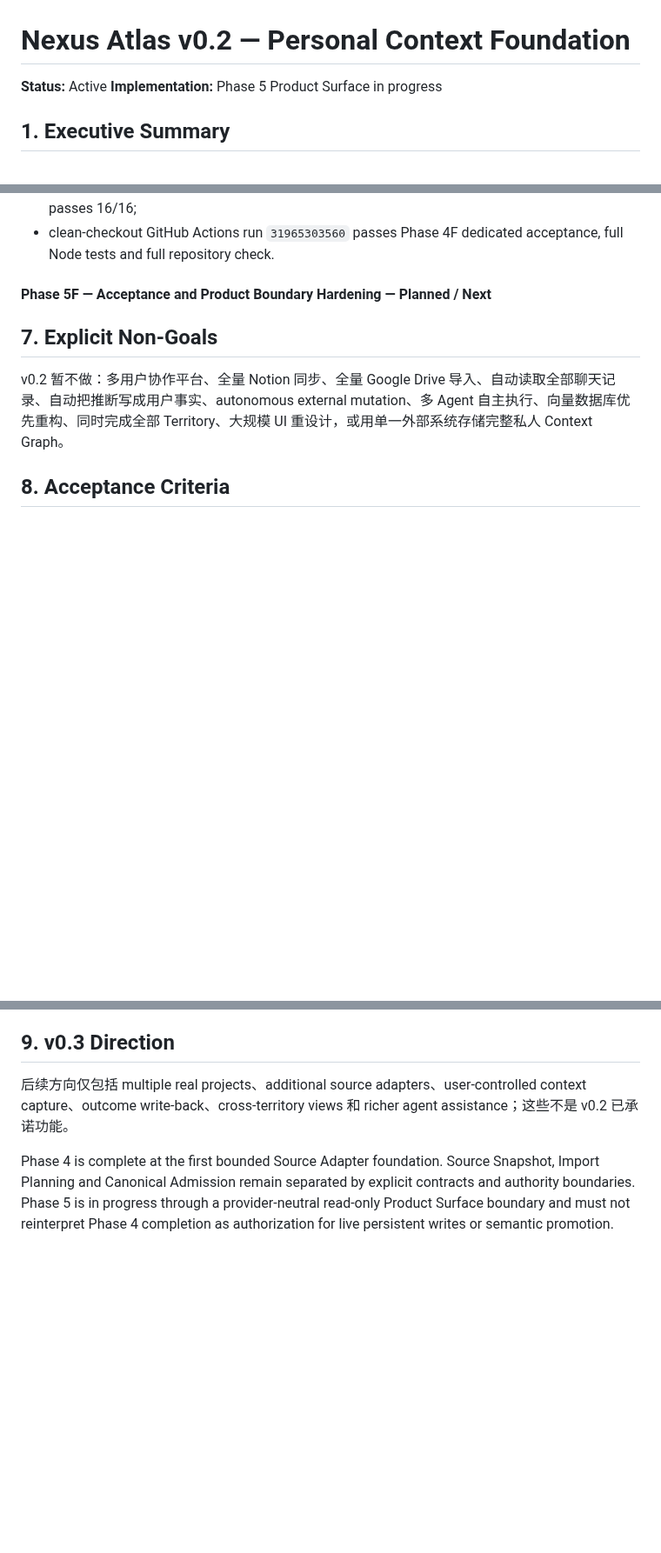
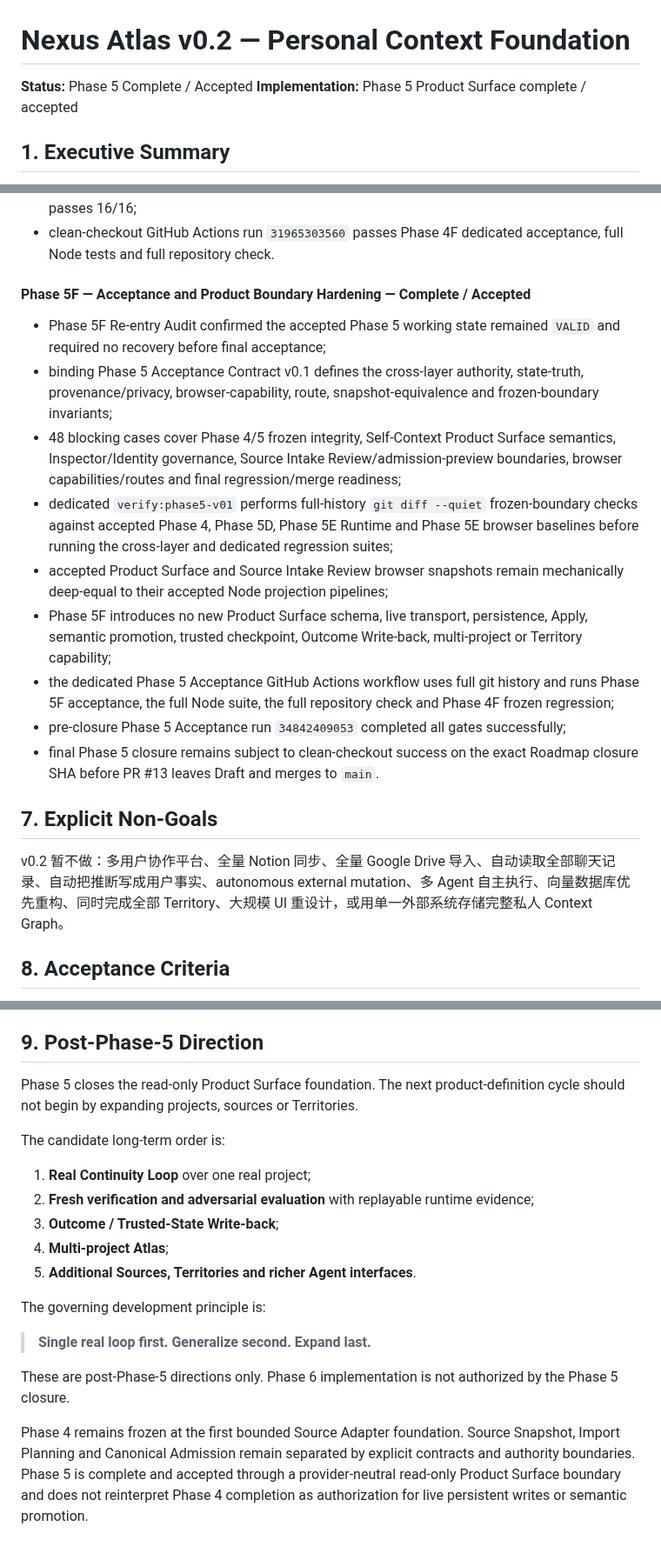
Before and after one commit to cyrilla-mist/nexus-ai, a Markdown page: docs/Nexus-Atlas-v0.2-Roadmap.md, 3 parts joined by grey strips. Shown at 87% size. Drawn GitHub-style; blank space fills up the shorter version.

Commit message:
docs: accept phase5 product surface

```diff
--- a/docs/Nexus-Atlas-v0.2-Roadmap.md
+++ b/docs/Nexus-Atlas-v0.2-Roadmap.md
@@ -1,7 +1,7 @@
 # Nexus Atlas v0.2 — Personal Context Foundation
 
-**Status:** Active
-**Implementation:** Phase 5 Product Surface in progress
+**Status:** Phase 5 Complete / Accepted
+**Implementation:** Phase 5 Product Surface complete / accepted
 
 ## 1. Executive Summary
 
@@ -358,7 +358,17 @@ Phase 5 turns the accepted Context foundation into a truthful product surface wi
 - Phase 5E Runtime behavioral matrix passes 40/40; browser snapshot/integration acceptance passes 16/16;
 - clean-checkout GitHub Actions run `31965303560` passes Phase 4F dedicated acceptance, full Node tests and full repository check.
 
-#### Phase 5F — Acceptance and Product Boundary Hardening — Planned / Next
+#### Phase 5F — Acceptance and Product Boundary Hardening — Complete / Accepted
+
+- Phase 5F Re-entry Audit confirmed the accepted Phase 5 working state remained `VALID` and required no recovery before final acceptance;
+- binding Phase 5 Acceptance Contract v0.1 defines the cross-layer authority, state-truth, provenance/privacy, browser-capability, route, snapshot-equivalence and frozen-boundary invariants;
+- 48 blocking cases cover Phase 4/5 frozen integrity, Self-Context Product Surface semantics, Inspector/Identity governance, Source Intake Review/admission-preview boundaries, browser capabilities/routes and final regression/merge readiness;
+- dedicated `verify:phase5-v01` performs full-history `git diff --quiet` frozen-boundary checks against accepted Phase 4, Phase 5D, Phase 5E Runtime and Phase 5E browser baselines before running the cross-layer and dedicated regression suites;
+- accepted Product Surface and Source Intake Review browser snapshots remain mechanically deep-equal to their accepted Node projection pipelines;
+- Phase 5F introduces no new Product Surface schema, live transport, persistence, Apply, semantic promotion, trusted checkpoint, Outcome Write-back, multi-project or Territory capability;
+- the dedicated Phase 5 Acceptance GitHub Actions workflow uses full git history and runs Phase 5F acceptance, the full Node suite, the full repository check and Phase 4F frozen regression;
+- pre-closure Phase 5 Acceptance run `34842409053` completed all gates successfully;
+- final Phase 5 closure remains subject to clean-checkout success on the exact Roadmap closure SHA before PR #13 leaves Draft and merges to `main`.
 
 ## 7. Explicit Non-Goals
 
@@ -381,8 +391,22 @@ v0.2 暂不做：多用户协作平台、全量 Notion 同步、全量 Google Dr
 - 原有测试全部继续通过；
 - 不破坏 v0.1 页面和运行时。
 
-## 9. v0.3 Direction
+## 9. Post-Phase-5 Direction
 
-后续方向仅包括 multiple real projects、additional source adapters、user-controlled context capture、outcome write-back、cross-territory views 和 richer agent assistance；这些不是 v0.2 已承诺功能。
+Phase 5 closes the read-only Product Surface foundation. The next product-definition cycle should not begin by expanding projects, sources or Territories.
 
-Phase 4 is complete at the first bounded Source Adapter foundation. Source Snapshot, Import Planning and Canonical Admission remain separated by explicit contracts and authority boundaries. Phase 5 is in progress through a provider-neutral read-only Product Surface boundary and must not reinterpret Phase 4 completion as authorization for live persistent writes or semantic promotion.
+The candidate long-term order is:
+
+1. **Real Continuity Loop** over one real project;
+2. **Fresh verification and adversarial evaluation** with replayable runtime evidence;
+3. **Outcome / Trusted-State Write-back**;
+4. **Multi-project Atlas**;
+5. **Additional Sources, Territories and richer Agent interfaces**.
+
+The governing development principle is:
+
+> **Single real loop first. Generalize second. Expand last.**
+
+These are post-Phase-5 directions only. Phase 6 implementation is not authorized by the Phase 5 closure.
+
+Phase 4 remains frozen at the first bounded Source Adapter foundation. Source Snapshot, Import Planning and Canonical Admission remain separated by explicit contracts and authority boundaries. Phase 5 is complete and accepted through a provider-neutral read-only Product Surface boundary and does not reinterpret Phase 4 completion as authorization for live persistent writes or semantic promotion.
```
Also changed, not shown: other parts of docs/Nexus-Atlas-v0.2-Roadmap.md (+1 -1 lines).
